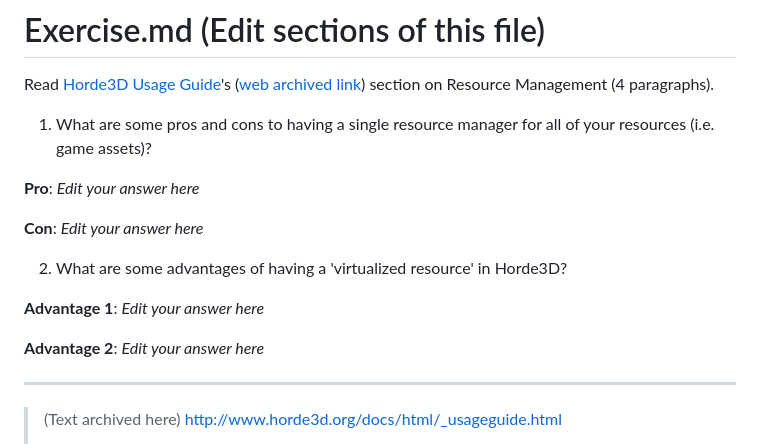
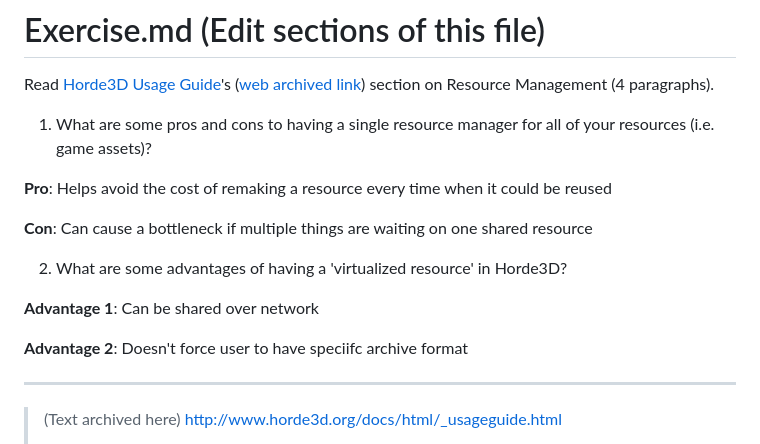
Before and after one commit to Sam-Zilli/game-engines, a Markdown page: Assignment03_ResourceManager/part1/exercise.md, the part around the change. GitHub-like rendering.

```diff
--- a/Assignment03_ResourceManager/part1/exercise.md
+++ b/Assignment03_ResourceManager/part1/exercise.md
@@ -4,16 +4,16 @@ Read [Horde3D Usage Guide](http://www.horde3d.org/docs/html/_usageguide.html)'s
 
 1. What are some pros and cons to having a single resource manager for all of your resources (i.e. game assets)?
 
-**Pro**: *Edit your answer here*
+**Pro**: Helps avoid the cost of remaking a resource every time when it could be reused
 
-**Con**: *Edit your answer here*
+**Con**: Can cause a bottleneck if multiple things are waiting on one shared resource
 
 
 2. What are some advantages of having a 'virtualized resource' in Horde3D?
 
-**Advantage 1**: *Edit your answer here*
+**Advantage 1**: Can be shared over network
 
-**Advantage 2**: *Edit your answer here*
+**Advantage 2**: Doesn't force user to have speciifc archive format
 
 
 -------------------------------------------------------
```
